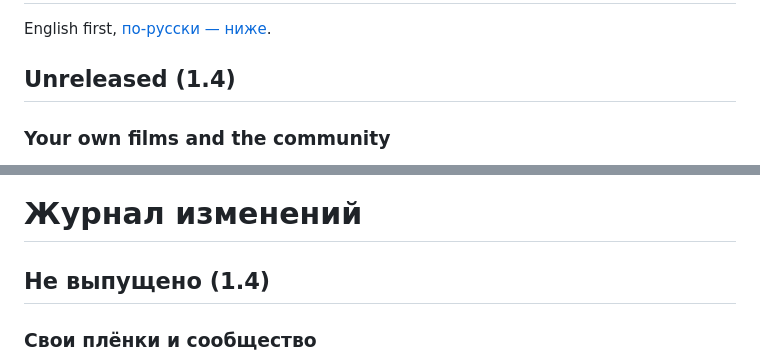
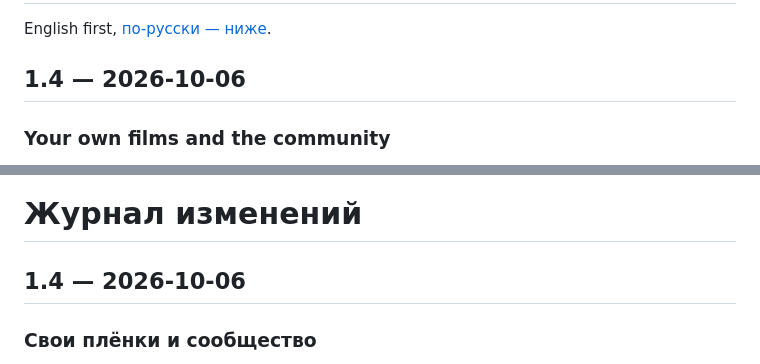
Before and after one commit to Melnikoff07/proyavka, a Markdown page: CHANGELOG.md, 2 parts joined by grey strips. Drawn GitHub-style.

Commit message:
Changelog: 1.4 released
Co-Authored-By: Claude Opus 5.5 <noreply@anthropic.com>

```diff
--- a/CHANGELOG.md
+++ b/CHANGELOG.md
@@ -2,7 +2,7 @@
 
 English first, [по-русски — ниже](#журнал-изменений).
 
-## Unreleased (1.4)
+## 1.4 — 2026-10-06
 
 ### Your own films and the community
 - **Film editor.** A film is a set of numbers (contrast, fade, shadow and highlight tints, red halation, bloom, softness, grain, vignette…). Build one with sliders and a live preview on your own frame, start from any built-in film, edit it later — frames using it are redrawn. On phones the settings are tabs under a big preview (Colour, Shadows, Highlights, Glow, Grain, Bands, Channels); on a computer the frame is on the left and all sliders on the right, previewed at 1000 px.
@@ -67,7 +67,7 @@ English first, [по-русски — ниже](#журнал-изменений
 
 # Журнал изменений
 
-## Не выпущено (1.4)
+## 1.4 — 2026-10-06
 
 ### Свои плёнки и сообщество
 - **Редактор плёнок.** Плёнка — набор чисел (контраст, выцветание, оттенки теней и светов, красное свечение, дымка, мягкость, зерно, виньетка…). Собирается ползунками с живым просмотром на своём кадре, можно начать с любой встроенной и потом поправить — кадры с ней перерисуются. На телефоне настройки — вкладки под крупным превью (Цвет, Тени, Света, Свечение, Зерно, Полосы, Каналы), на компьютере — кадр слева, все ползунки справа, просмотр в 1000 px.
```
